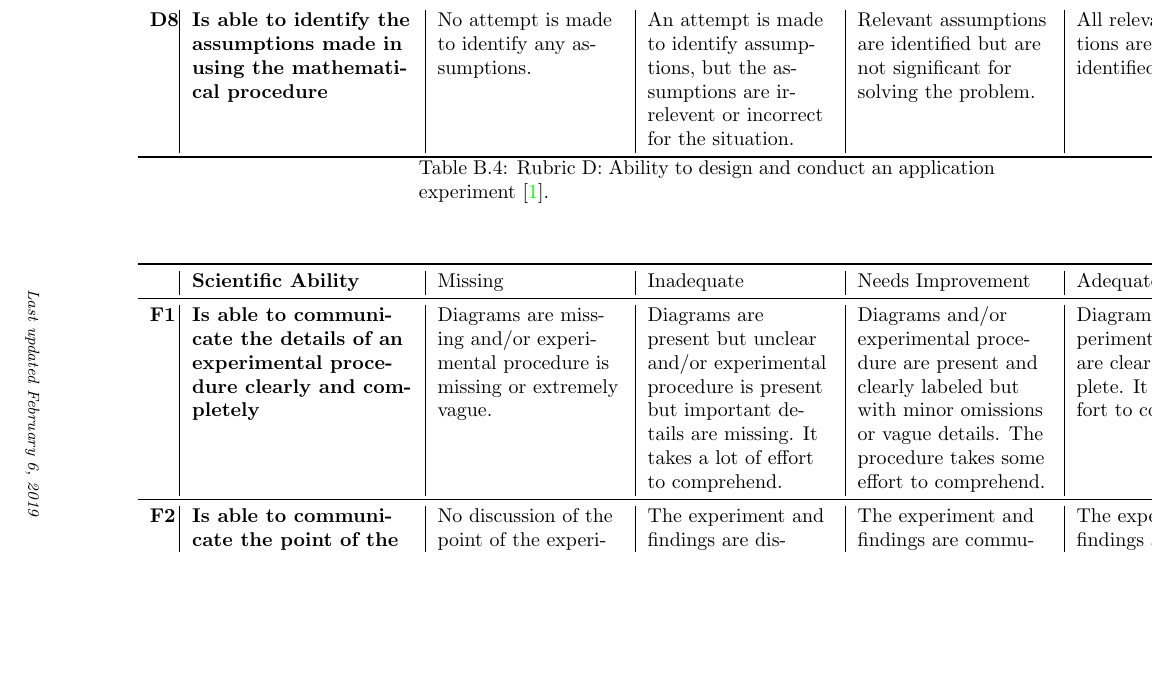
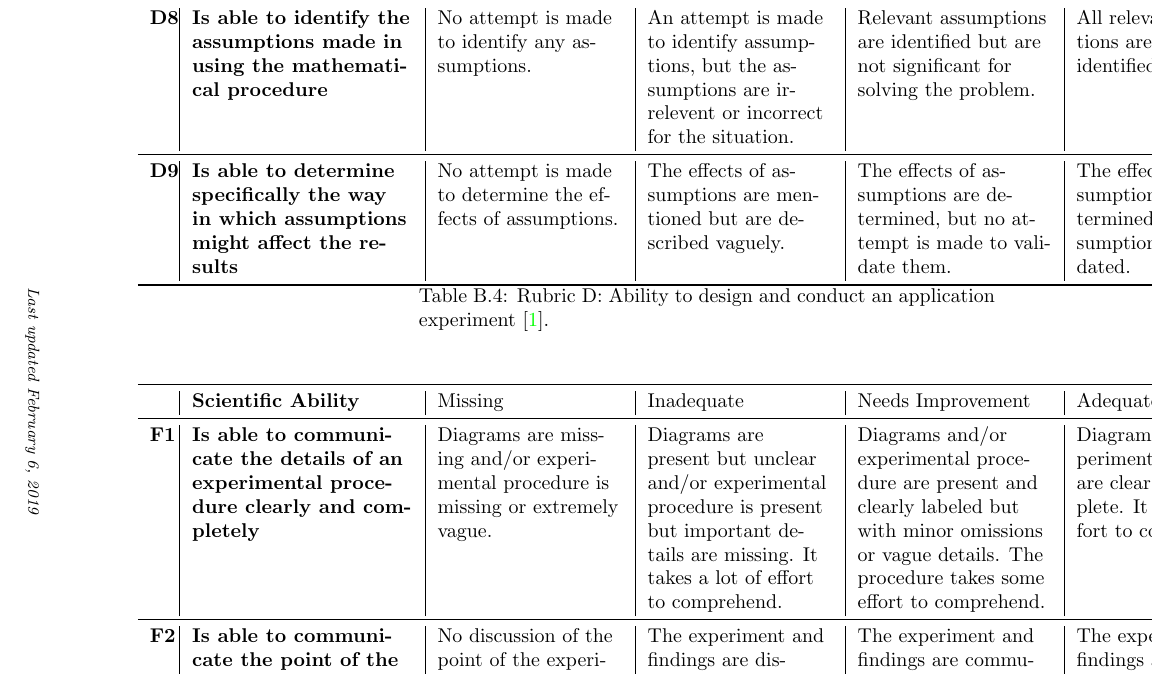
Before and after one commit to bwbarker2/uchi-astro-lab-manuals, a LaTeX thesis (phsc12710-2019wi-lab-manual.tex, which reads rubrics/rubrics.tex): part of page 24 of 29, cut so that both start at the same text, the shorter picture padded with empty space. Compiled offline with pdfLaTeX.

Commit message:
Added D9 to rubrics.

```diff
--- a/rubrics/rubrics.tex
+++ b/rubrics/rubrics.tex
@@ -194,6 +194,13 @@ The scientific abilities rubrics are found on the following pages.
 	& An attempt is made to identify assumptions, but the assumptions are irrelevent or incorrect for the situation.
 	& Relevant assumptions are identified but are not significant for solving the problem.
 	& All relevant assumptions are correctly identified.
+	\\ \midrule
+	D9
+	& Is able to determine specifically the way in which assumptions might affect the results
+	& No attempt is made to determine the effects of assumptions.
+	& The effects of assumptions are mentioned but are described vaguely.
+	& The effects of assumptions are determined, but no attempt is made to validate them.
+	& The effects of assumptions are determined and the assumptions are validated.
 	\\ \bottomrule
 	\caption{Rubric D: Ability to design and conduct an application experiment \cite{etkina_scientific_2006}.}\label{rubric:d}
 \end{longtable}
```
